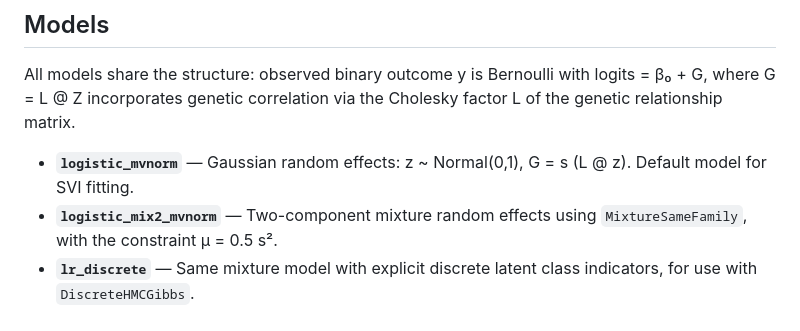
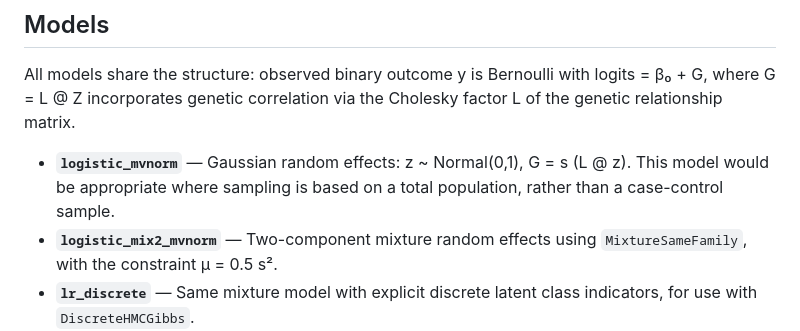
Before and after one commit to pmckeigue/geneticinfo, a Markdown page: README.md, the part around the change. Drawn GitHub-style.

```diff
--- a/README.md
+++ b/README.md
@@ -8,7 +8,7 @@ The key quantity being estimated is Λ (lambda) — the expected log-likelihood
 
 All models share the structure: observed binary outcome y is Bernoulli with logits = β₀ + G, where G = L @ Z incorporates genetic correlation via the Cholesky factor L of the genetic relationship matrix.
 
-- **`logistic_mvnorm`** — Gaussian random effects: z ~ Normal(0,1), G = s (L @ z). Default model for SVI fitting.
+- **`logistic_mvnorm`** — Gaussian random effects: z ~ Normal(0,1), G = s (L @ z). This model would be appropriate where sampling is based on a total population, rather than a case-control sample.
 - **`logistic_mix2_mvnorm`** — Two-component mixture random effects using `MixtureSameFamily`, with the constraint μ = 0.5 s².
 - **`lr_discrete`** — Same mixture model with explicit discrete latent class indicators, for use with `DiscreteHMCGibbs`.
 - **`lr_discrete_blockdiag`** — Block-diagonal variant of `lr_discrete` that operates on batched per-family Cholesky factors after removing singletons, for efficient MCMC on large samples.
```
